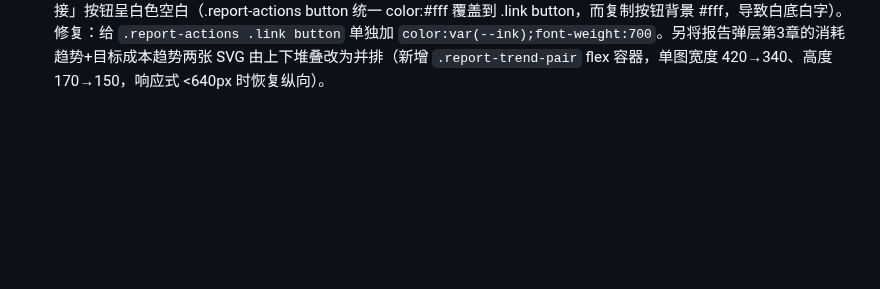
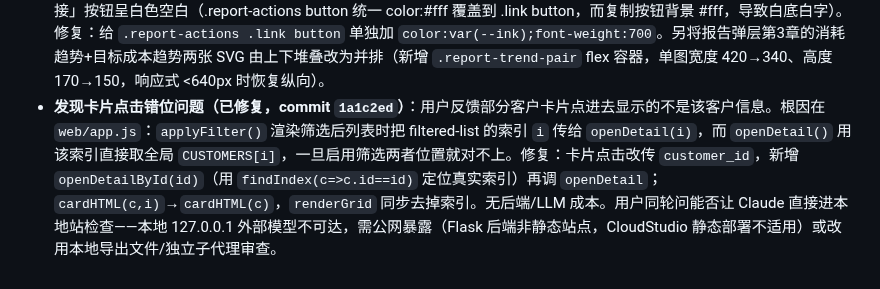
Before and after one commit to Averymeng/818, a Markdown page: .workbuddy/memory/2026-08-20.md, the part around the change. Drawn GitHub-style; blank space fills up the shorter version.

Commit message:
docs(memory): mark card-click fix done + note Claude local-site limitation

```diff
--- a/.workbuddy/memory/2026-08-20.md
+++ b/.workbuddy/memory/2026-08-20.md
@@ -13,3 +13,4 @@
 - **周报呈现四项修改**（commits `9be87c9` + `6041652`，用户"先改好不要执行"）：①指标表后六项中文（button_rate→按钮率等，渲染层 METRIC_CN 映射，web/app.js + api_server.py）②分层诊断层级中文（LAYER_CN：placement→版位/plan→计划/note→笔记/funnel→漏斗）+ orchestrator `_layer_diagnosis` judgement 从"在投笔记双门槛"细化为带数字中文（"在投笔记数 12→8（-4篇/-33.3%），触发基建异动门槛；本期新建笔记 X 篇"；漏斗层"CTR +5.2%、按钮率 -3.1%…"；版位层"信息流 CPM +12.3%…"）③异常与原因删"置信度 高"显示（confidence 字段保留供内部权重，仅不展示，两处渲染同步删）④第 3 章加近 14 天目标成本折线图（app.js reportTrendChart + api_server._trend_svg 内联 SVG，同当日监控分面小图视觉；assemble_report 第 3 章新增 trend_metric 字段）。system_prompt.md 新增全中文命名红线+证据具体性红线。关键认知：八章节由代码组装（prompt 第 7 节明说），英文残留是渲染层直接显示数据字段名，非 LLM 输出——用户以为改 prompt 就行，实际需渲染层改。未跑任何 LLM 生成（遵守"不要执行"），仅静态检查+旧报告 JSON 干跑渲染验证。
 - **周报呈现再优化（用户确认执行，commit `aa816ab` + 操作日志 `5fc1358`）**：①第3章双折线图（消耗趋势+目标成本趋势）；②异常与原因去 # 序号；③文本归一化（tools.norm_report_text/norm_top3：search→搜索版位、feed→信息流、贡献度裸小数→百分数如1.3036→130.36%、delta→带货币单位如"变化 ¥-245.92"），system_prompt 口径标签红线强化。根因修复：get_trend 仅支持派生指标导致消耗趋势全 None（derive_metrics 不返回原始 spend），新增原始量纲分支。端到端生成报告验证通过（双图+无#）。注意：用户上轮我误把旧报告 JSON 干跑当"新效果"，本次改为真正重新生成报告验证。
 - **修复分享链接复制按钮白底白字 + 报告趋势图并排**（commit `c6681fb`）：用户截图显示报告详情页分享链接条中「复制链接」按钮呈白色空白（.report-actions button 统一 color:#fff 覆盖到 .link button，而复制按钮背景 #fff，导致白底白字）。修复：给 `.report-actions .link button` 单独加 `color:var(--ink);font-weight:700`。另将报告弹层第3章的消耗趋势+目标成本趋势两张 SVG 由上下堆叠改为并排（新增 `.report-trend-pair` flex 容器，单图宽度 420→340、高度 170→150，响应式 <640px 时恢复纵向）。
+- **发现卡片点击错位问题（已修复，commit `1a1c2ed`）**：用户反馈部分客户卡片点进去显示的不是该客户信息。根因在 `web/app.js`：`applyFilter()` 渲染筛选后列表时把 filtered-list 的索引 `i` 传给 `openDetail(i)`，而 `openDetail()` 用该索引直接取全局 `CUSTOMERS[i]`，一旦启用筛选两者位置就对不上。修复：卡片点击改传 `customer_id`，新增 `openDetailById(id)`（用 `findIndex(c=>c.id==id)` 定位真实索引）再调 `openDetail`；`cardHTML(c,i)`→`cardHTML(c)`，`renderGrid` 同步去掉索引。无后端/LLM 成本。用户同轮问能否让 Claude 直接进本地站检查——本地 127.0.0.1 外部模型不可达，需公网暴露（Flask 后端非静态站点，CloudStudio 静态部署不适用）或改用本地导出文件/独立子代理审查。
```
